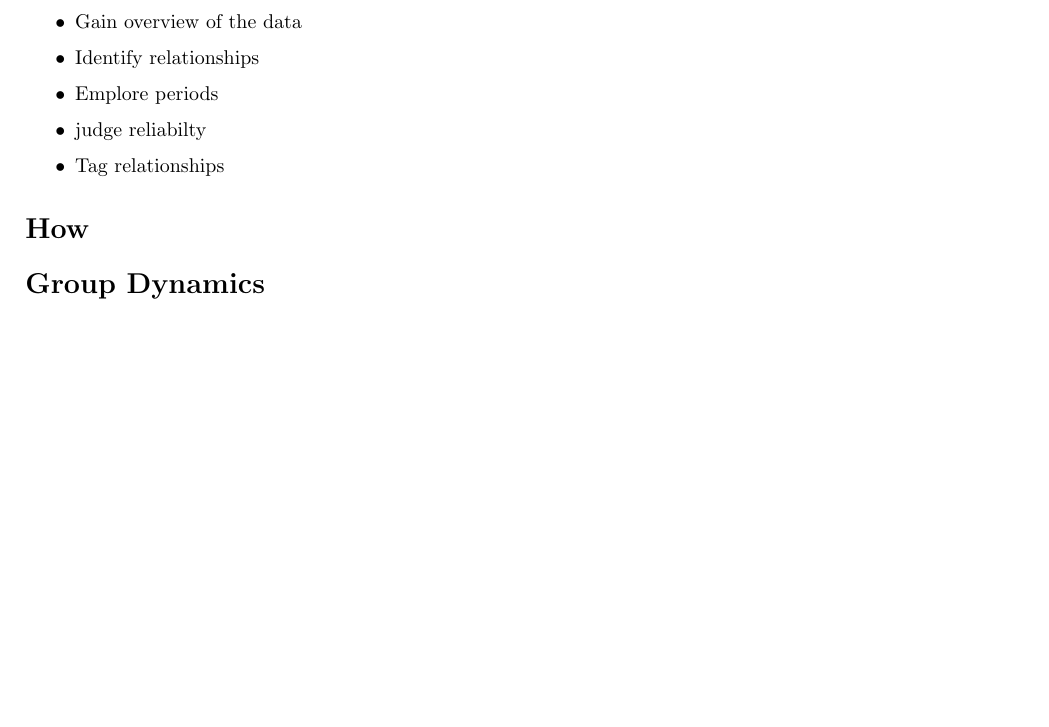
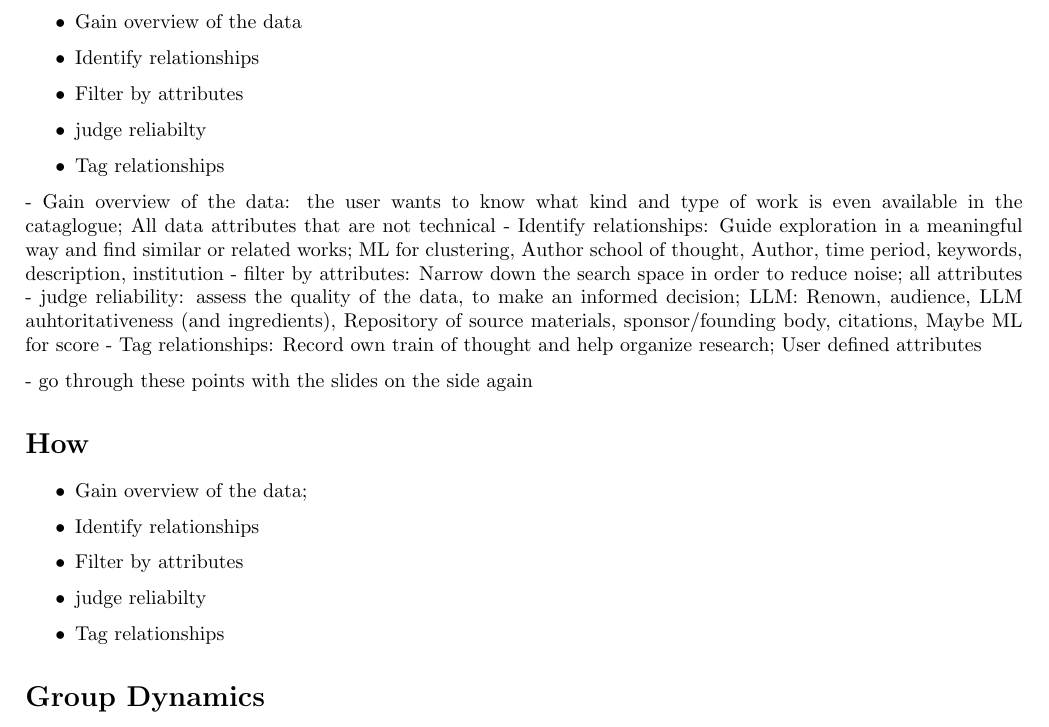
Before and after one commit to Di0nigi/IVDAProject, a LaTeX document (docs/answer_sheet_G1.tex): part of page 2 of 4, cut so that both start at the same text, the shorter picture padded with empty space. Compiled offline with pdfLaTeX.

Commit message:
added full why section and group dynamics

```diff
--- a/docs/answer_sheet_G1.tex
+++ b/docs/answer_sheet_G1.tex
@@ -67,14 +67,31 @@ That may also be a way to incorporate LLM generation, more as a POC than as actu
     \item Exploratory search: combining open-ended information-seeking behavior (exploration) with directed search and exploration support
 \end{itemize}
 
+%actual tasks selected
 \begin{itemize}
     \item Gain overview of the data
     \item Identify relationships
-    \item Emplore periods
+    \item Filter by attributes
     \item judge reliabilty
     \item Tag relationships
 \end{itemize}
+
+- Gain overview of the data: the user wants to know what kind and type of work is even available in the cataglogue; All data attributes that are not technical
+- Identify relationships: Guide exploration in a meaningful way and find similar or related works; ML for clustering, Author school of thought, Author, time period, keywords, description, institution
+- filter by attributes: Narrow down the search space in order to reduce noise; all attributes
+- judge reliability: assess the quality of the data, to make an informed decision; LLM: Renown, audience, LLM auhtoritativeness (and ingredients), Repository of source materials, sponsor/founding body, citations, Maybe ML for score
+- Tag relationships: Record own train of thought and help organize research; User defined attributes
+
+- go through these points with the slides on the side again
 \section*{How}
+\begin{itemize}
+    \item Gain overview of the data;
+    \item Identify relationships
+    \item Filter by attributes
+    \item judge reliabilty
+    \item Tag relationships
+\end{itemize}
+
 % YOUR RESPONSE HERE
 
 \section*{Group Dynamics}
```
